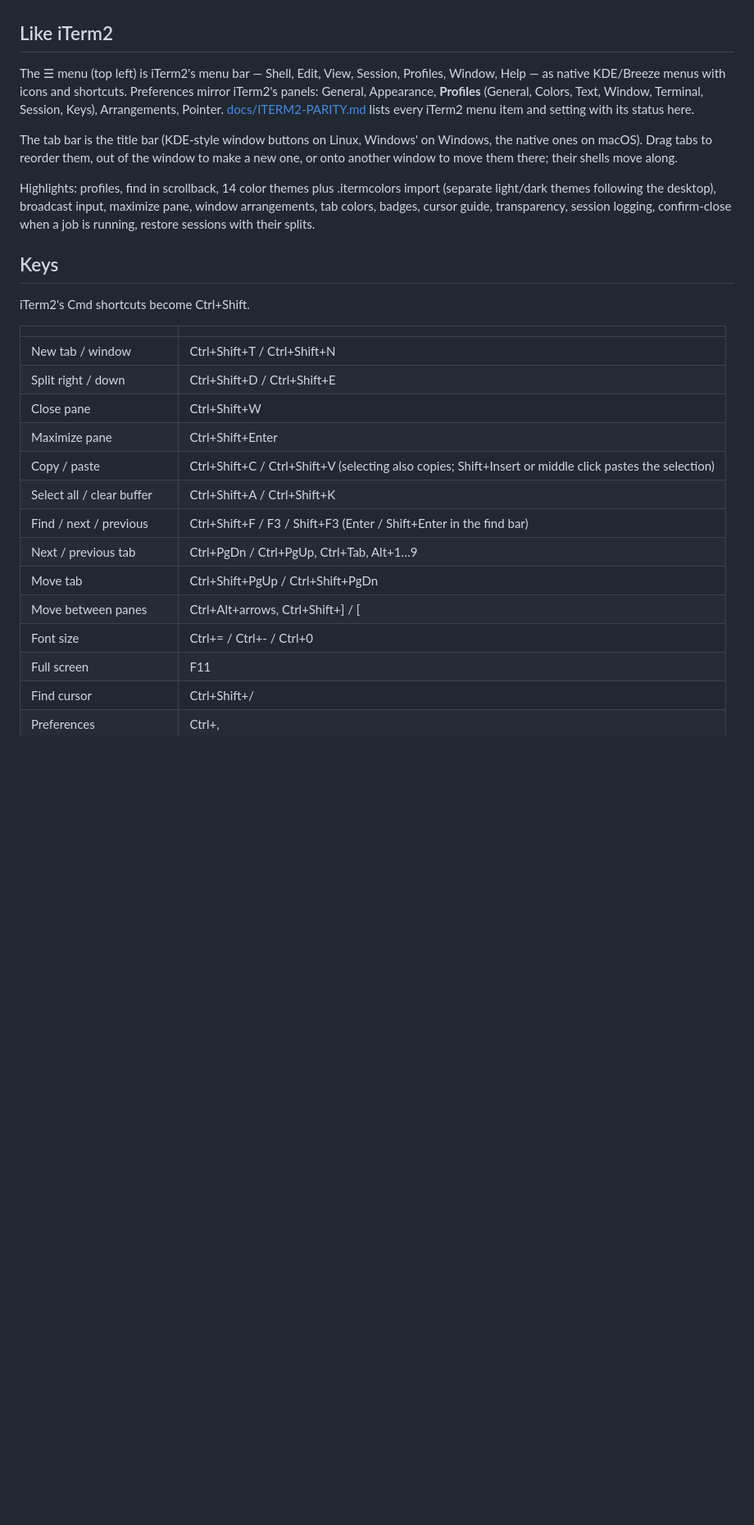
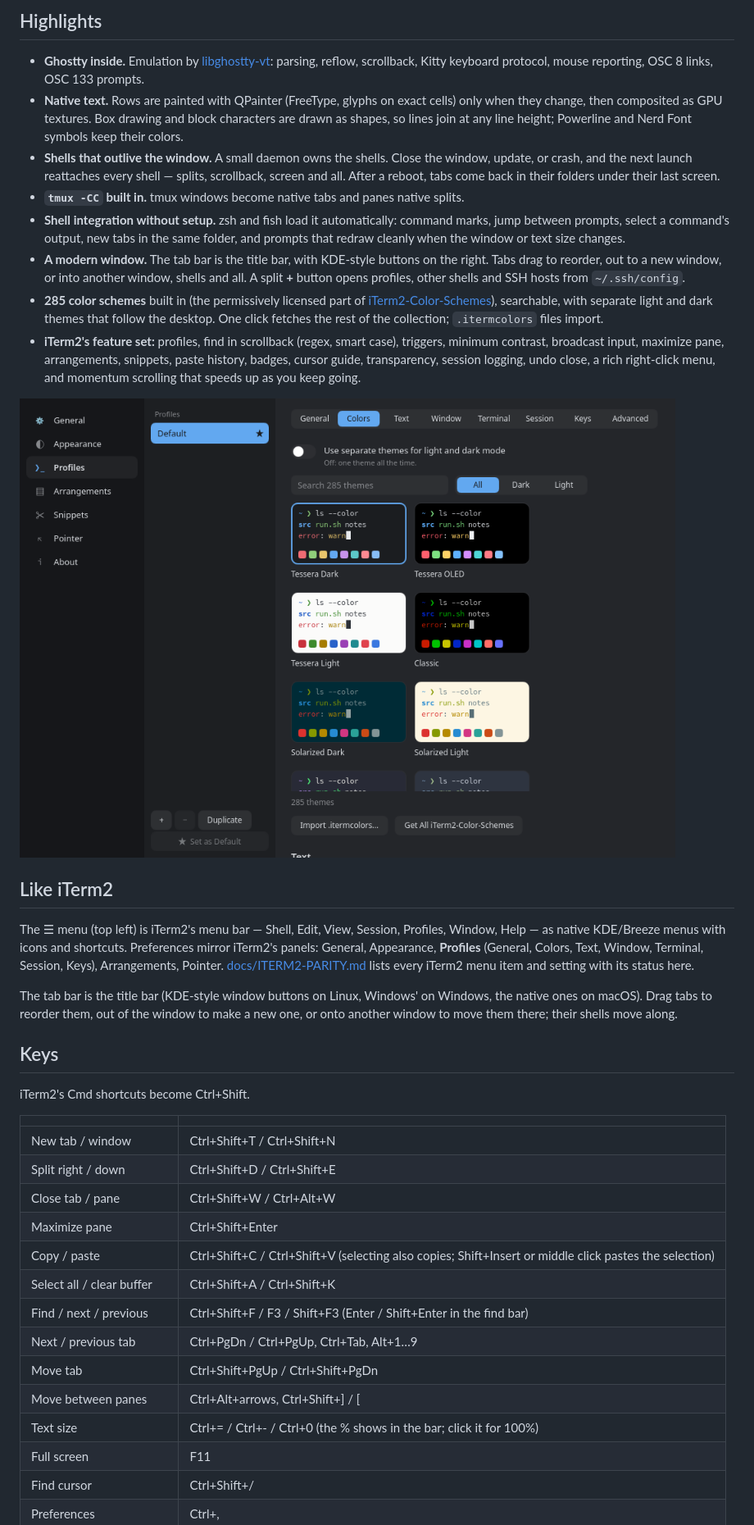
Before and after one commit to benwbooth/tessera, a Markdown page: README.md, the part around one of its changes. Shown at 82% size. GitHub-like rendering; pictures changed too: docs/screenshots/themes.png (added); blank space fills up the shorter version.

```diff
--- a/README.md
+++ b/README.md
@@ -10,3 +22,15 @@ A terminal in the spirit of iTerm2, for Linux first and cross-platform by design
+## Highlights
+
+- **Ghostty inside.** Emulation by [libghostty-vt](https://github.com/uzaaft/libghostty-rs): parsing, reflow, scrollback, Kitty keyboard protocol, mouse reporting, OSC 8 links, OSC 133 prompts.
+- **Native text.** Rows are painted with QPainter (FreeType, glyphs on exact cells) only when they change, then composited as GPU textures. Box drawing and block characters are drawn as shapes, so lines join at any line height; Powerline and Nerd Font symbols keep their colors.
+- **Shells that outlive the window.** A small daemon owns the shells. Close the window, update, or crash, and the next launch reattaches every shell — splits, scrollback, screen and all. After a reboot, tabs come back in their folders under their last screen.
+- **`tmux -CC` built in.** tmux windows become native tabs and panes native splits.
+- **Shell integration without setup.** zsh and fish load it automatically: command marks, jump between prompts, select a command's output, new tabs in the same folder, and prompts that redraw cleanly when the window or text size changes.
+- **A modern window.** The tab bar is the title bar, with KDE-style buttons on the right. Tabs drag to reorder, out to a new window, or into another window, shells and all. A split **+** button opens profiles, other shells and SSH hosts from `~/.ssh/config`.
+- **285 color schemes** built in (the permissively licensed part of [iTerm2-Color-Schemes](https://github.com/mbadolato/iTerm2-Color-Schemes)), searchable, with separate light and dark themes that follow the desktop. One click fetches the rest of the collection; `.itermcolors` files import.
+- **iTerm2's feature set:** profiles, find in scrollback (regex, smart case), triggers, minimum contrast, broadcast input, maximize pane, arrangements, snippets, paste history, badges, cursor guide, transparency, session logging, undo close, a rich right-click menu, and momentum scrolling that speeds up as you keep going.
+
+![The color scheme gallery in Preferences](docs/screenshots/themes.png)
 
 ## Like iTerm2
 
@@ -22,12 +46,6 @@ Windows, the native ones on macOS). Drag tabs to reorder them, out of the
 window to make a new one, or onto another window to move them there; their
 shells move along.
 
-Highlights: profiles, find in scrollback, 14 color themes plus .itermcolors import (separate
-light/dark themes following the desktop), broadcast input, maximize pane,
-window arrangements, tab colors, badges, cursor guide, transparency, session
-logging, confirm-close when a job is running, restore sessions with their
-splits.
-
 ## Keys
 
 iTerm2's Cmd shortcuts become Ctrl+Shift.
@@ -36,7 +54,7 @@ iTerm2's Cmd shortcuts become Ctrl+Shift.
 |---|---|
 | New tab / window | Ctrl+Shift+T / Ctrl+Shift+N |
 | Split right / down | Ctrl+Shift+D / Ctrl+Shift+E |
-| Close pane | Ctrl+Shift+W |
+| Close tab / pane | Ctrl+Shift+W / Ctrl+Alt+W |
 | Maximize pane | Ctrl+Shift+Enter |
 | Copy / paste | Ctrl+Shift+C / Ctrl+Shift+V (selecting also copies; Shift+Insert or middle click pastes the selection) |
 | Select all / clear buffer | Ctrl+Shift+A / Ctrl+Shift+K |
@@ -44,7 +62,7 @@ iTerm2's Cmd shortcuts become Ctrl+Shift.
 | Next / previous tab | Ctrl+PgDn / Ctrl+PgUp, Ctrl+Tab, Alt+1…9 |
 | Move tab | Ctrl+Shift+PgUp / Ctrl+Shift+PgDn |
 | Move between panes | Ctrl+Alt+arrows, Ctrl+Shift+] / [ |
-| Font size | Ctrl+= / Ctrl+- / Ctrl+0 |
+| Text size | Ctrl+= / Ctrl+- / Ctrl+0 (the % shows in the bar; click it for 100%) |
 | Full screen | F11 |
 | Find cursor | Ctrl+Shift+/ |
 | Preferences | Ctrl+, |
```
Also changed, not shown: other parts of README.md (+18 -6 lines), docs/screenshots/hero.png (added), docs/screenshots/light.png (added), docs/screenshots/oled.png (added), 1 other file.
